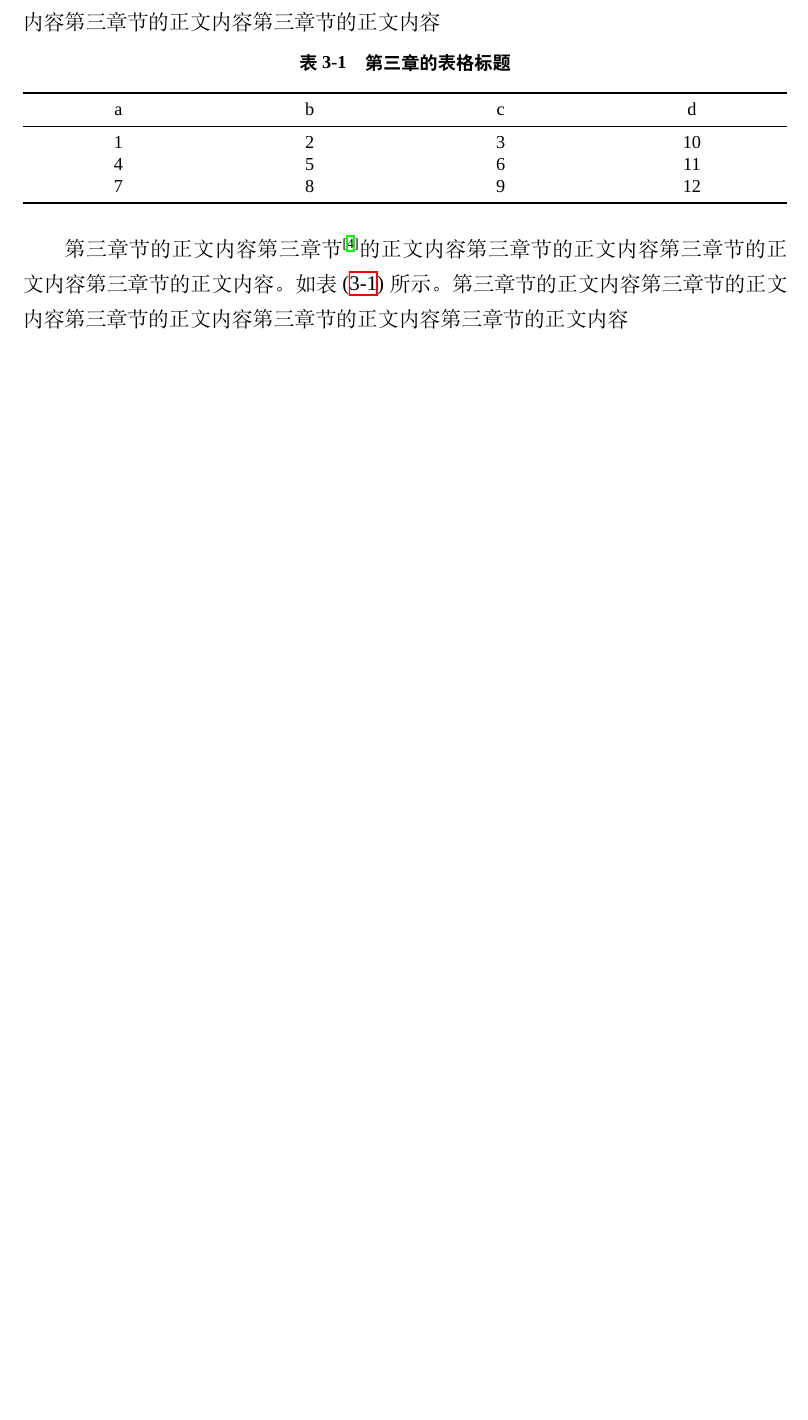
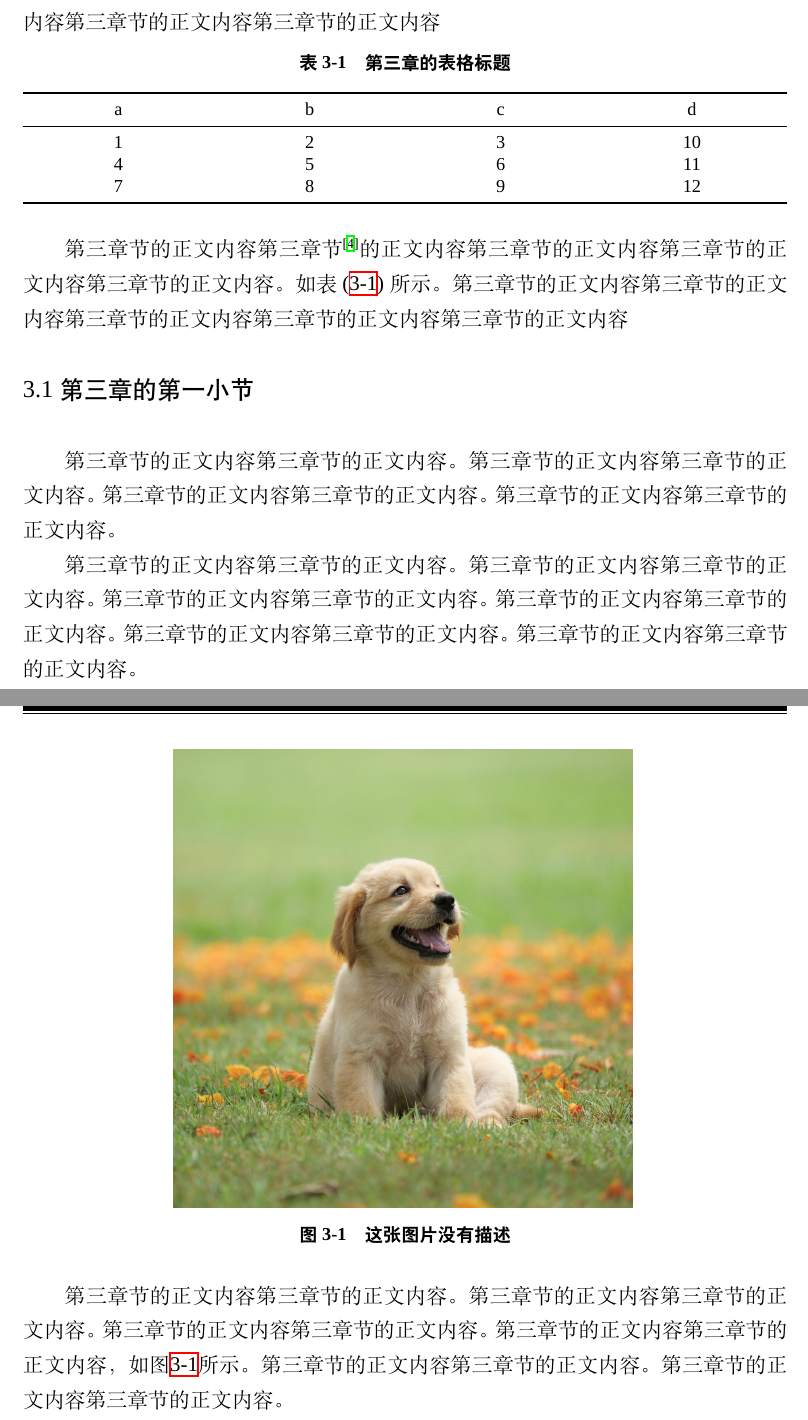
Before and after one commit to Wubeizhongxinghua/CAU-Undergraduate-Thesis-Template, a LaTeX thesis (CAU_Undergraduate_Thesis_Template.tex, which reads caugraduatethesis.cls): part of page 13 of 17 before the commit and two parts of pages 13 and 14 of 18 after it, the two joined at a grey line, cut so that both start at the same text, the shorter picture padded with empty space. Compiled offline with XeLaTeX; a missing font is replaced by an installed copy or a similar font.

Commit message:
update version 0.2

```diff
--- a/CAU_Undergraduate_Thesis_Template.tex
+++ b/CAU_Undergraduate_Thesis_Template.tex
@@ -256,7 +256,16 @@
         \para{第三章节的正文内容第三章节\cite{KENNEDY1975-339-360}的正文内容第三章节的正文内容
         第三章节的正文内容第三章节的正文内容。如表(\ref{tbl:ex2})所示。第三章节的正文内容第三章节的正文内容第三章节的正文内容第三章节的正文内容
         第三章节的正文内容}
-
+        \subsection{第三章的第一小节}
+                \para{第三章节的正文内容第三章节的正文内容。第三章节的正文内容第三章节的正文内容。第三章节的正文内容第三章节的正文内容。第三章节的正文内容第三章节的正文内容。}
+                \para{第三章节的正文内容第三章节的正文内容。第三章节的正文内容第三章节的正文内容。第三章节的正文内容第三章节的正文内容。第三章节的正文内容第三章节的正文内容。第三章节的正文内容第三章节的正文内容。第三章节的正文内容第三章节的正文内容。}
+                \caufig{
+                        ./pictures/fig2.jpg
+                    }{
+                        这张图片没有描述
+                    }{}{fig:ex2}
+                    \para{第三章节的正文内容第三章节的正文内容。第三章节的正文内容第三章节的正文内容。第三章节的正文内容第三章节的正文内容。
+                    第三章节的正文内容第三章节的正文内容，如图\ref{fig:ex2}所示。第三章节的正文内容第三章节的正文内容。第三章节的正文内容第三章节的正文内容。}
 
     %生成参考文献
     \renewcommand{\sectionmark}[1]{\markboth{#1}{}}
--- a/caugraduatethesis.cls
+++ b/caugraduatethesis.cls
@@ -173,8 +173,13 @@
         \centering
         \includegraphics[width=0.6\linewidth]{\figaddr}
         \captionsetup{type=figure}
-        \caption[\figcap]{\textbf{\figcap}\\\textmd{\figdes}}
-        \label{\figref}
+        \ifthenelse{\equal{\figdes}{}}{
+            \caption{\figcap}
+            \label{\figref}
+        }{
+            \caption[\figcap]{\textbf{\figcap}\\\textmd{\figdes}}
+            \label{\figref}
+        }
     \end{figure}
 }
 %---------------- 封面 ----------------
```
Also changed, not shown: CAU_Undergraduate_Thesis_Template.pdf, README.md, pictures/fig2.jpg (added).
